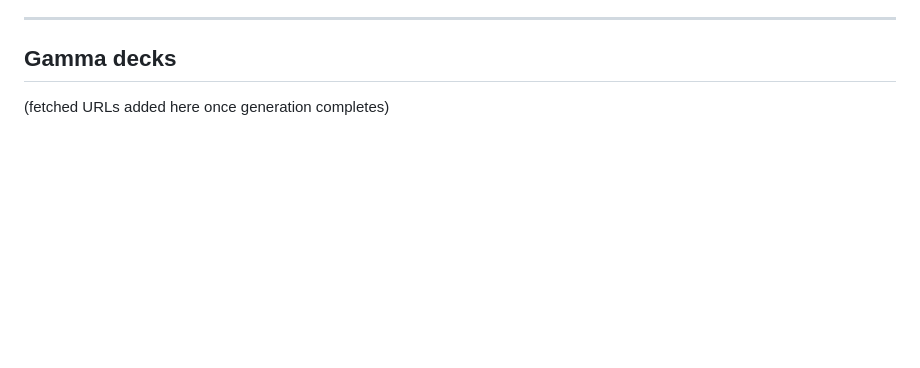
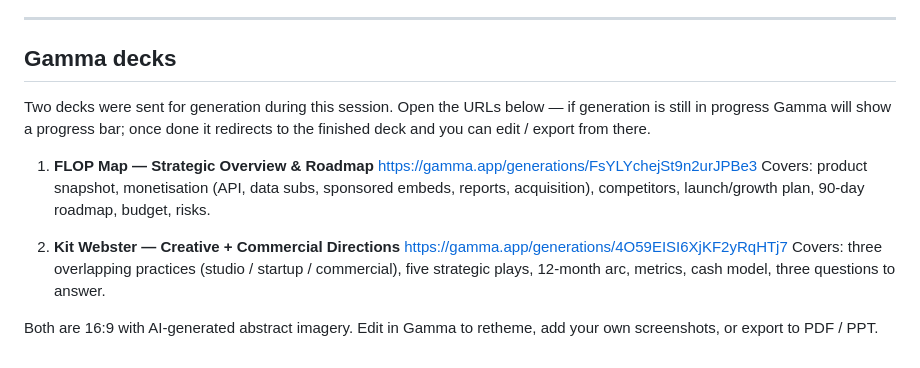
Before and after one commit to kitwebster-art/compute-atlas, a Markdown page: CHANGELOG.md, the part around the change. Drawn GitHub-style; blank space fills up the shorter version.

Commit message:
Add Gamma deck URLs to CHANGELOG

```diff
--- a/CHANGELOG.md
+++ b/CHANGELOG.md
@@ -233,4 +233,14 @@ currently-filtered set.
 
 ## Gamma decks
 
-(fetched URLs added here once generation completes)
+Two decks were sent for generation during this session. Open the URLs below — if generation is still in progress Gamma will show a progress bar; once done it redirects to the finished deck and you can edit / export from there.
+
+1. **FLOP Map — Strategic Overview & Roadmap**
+   https://gamma.app/generations/FsYLYchejSt9n2urJPBe3
+   Covers: product snapshot, monetisation (API, data subs, sponsored embeds, reports, acquisition), competitors, launch/growth plan, 90-day roadmap, budget, risks.
+
+2. **Kit Webster — Creative + Commercial Directions**
+   https://gamma.app/generations/4O59EISI6XjKF2yRqHTj7
+   Covers: three overlapping practices (studio / startup / commercial), five strategic plays, 12-month arc, metrics, cash model, three questions to answer.
+
+Both are 16:9 with AI-generated abstract imagery. Edit in Gamma to retheme, add your own screenshots, or export to PDF / PPT.
```
